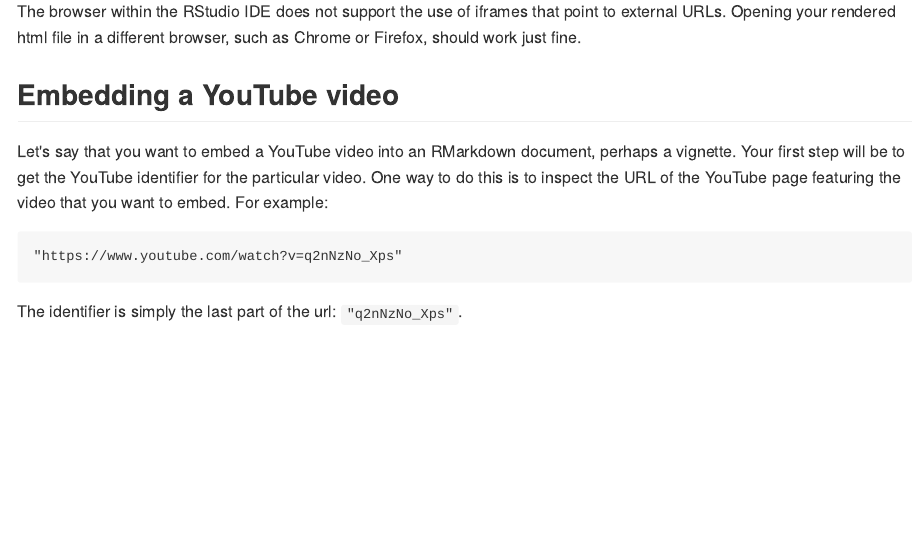
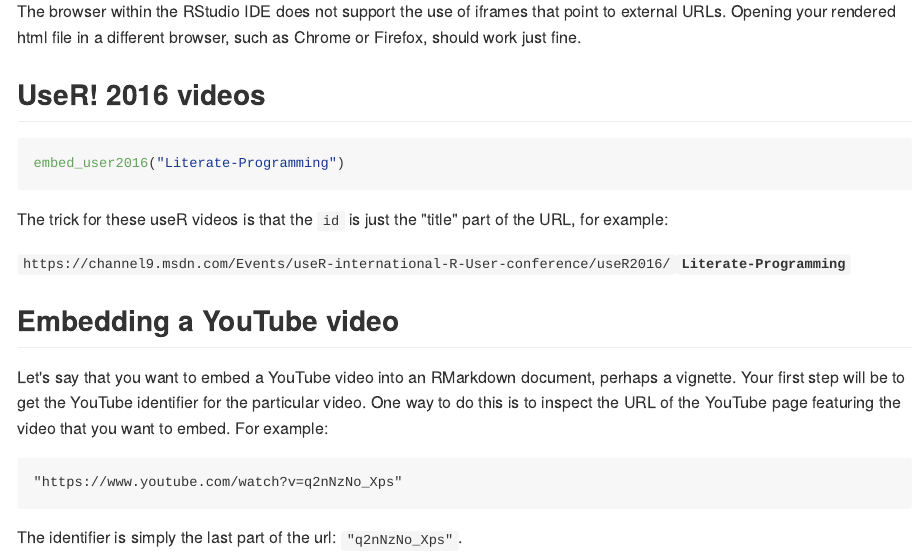
Before and after one commit to ijlyttle/vembedr, an R Markdown document (README.Rmd): the page in a window 1100 px wide, from 650 px down. The pictures show the output file README.md that the author committed with the source, drawn offline in the style of GitHub; badge pictures from the web are left out.

Commit message:
adds to NEWS and readme

````diff
--- a/README.Rmd
+++ b/README.Rmd
@@ -44,6 +44,17 @@
 ### Note for RStudio users
 
 The browser within the RStudio IDE does not support the use of iframes that point to external URLs. Opening your rendered html file in a different browser, such as Chrome or Firefox, should work just fine.
+
+## UseR! 2016 videos
+
+```{r}
+embed_user2016("Literate-Programming")
+```
+
+The trick for these useR videos is that the `id` is just the "title" part of the URL, for example:
+
+`https://channel9.msdn.com/Events/useR-international-R-User-conference/useR2016/`**`Literate-Programming`**
+
 
 ## Embedding a YouTube video
 
````
Also changed, not shown: NEWS.md (+1 -0 lines), README.html (added), README.md.
